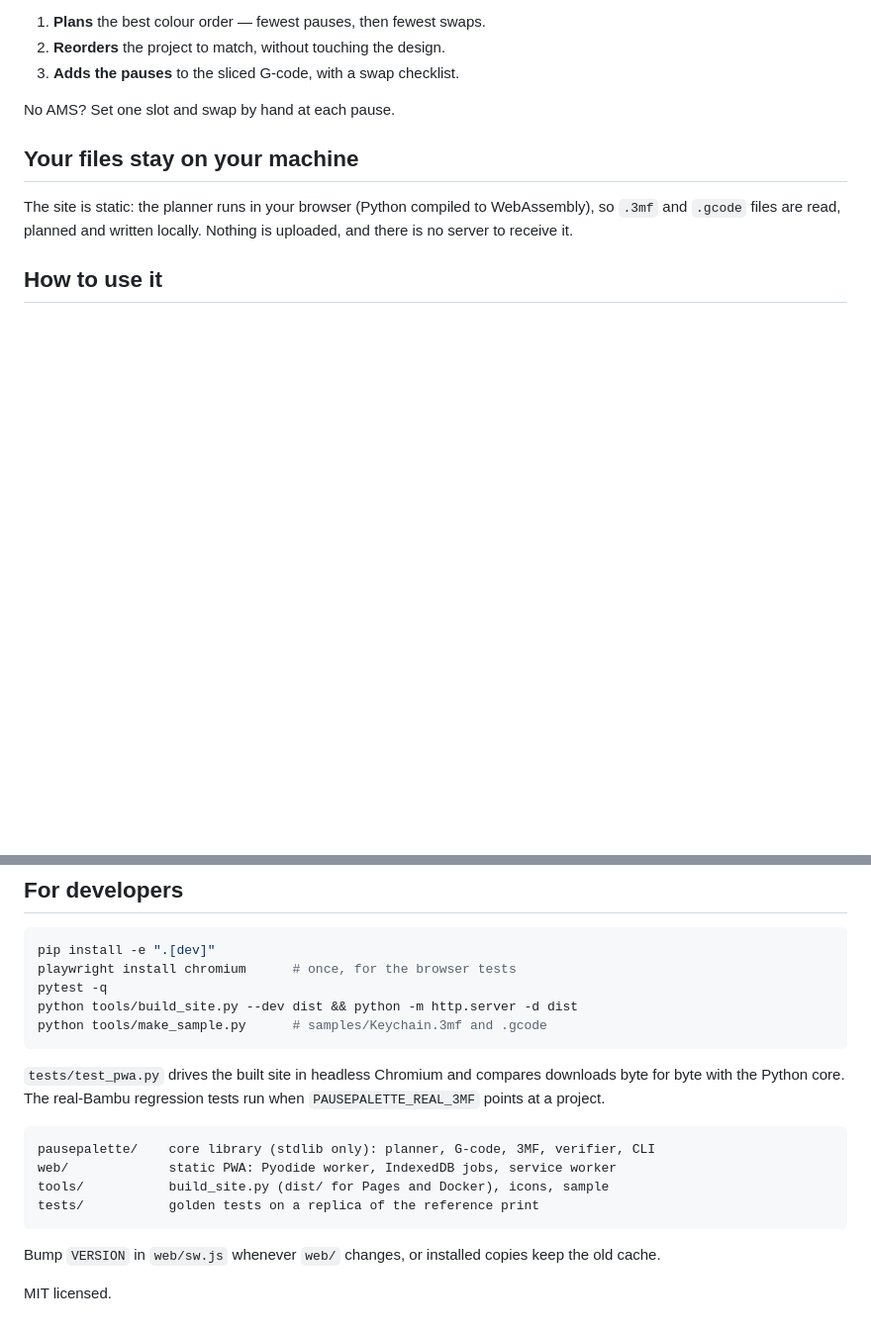
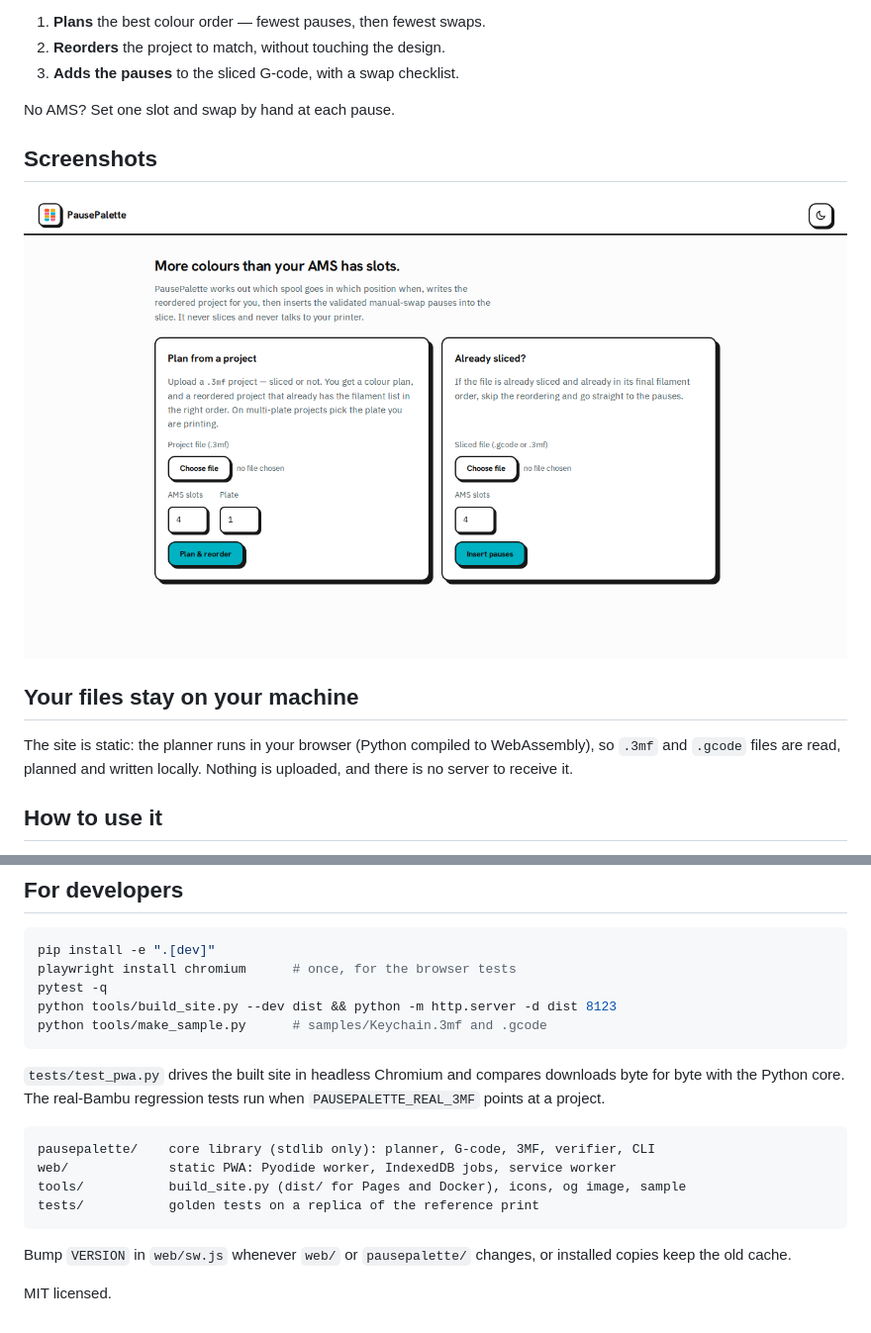
Before and after one commit to DanaLeeTech/PausePalette, a Markdown page: README.md, 2 parts joined by grey strips. Shown at 99% size. Rendered like a GitHub page; pictures changed too: docs/screenshot.png (added); blank space fills up the shorter version.

Commit message:
docs: screenshot, changelog, contributing guide and bug template

````diff
--- a/README.md
+++ b/README.md
@@ -13,6 +13,10 @@ get wrong. PausePalette works it out for you:
 3. **Adds the pauses** to the sliced G-code, with a swap checklist.
 
 No AMS? Set one slot and swap by hand at each pause.
+
+## Screenshots
+
+![PausePalette planner](docs/screenshot.png)
 
 ## Your files stay on your machine
 
@@ -104,7 +108,7 @@ docker run --rm -v "$PWD:/work" -w /work --entrypoint pausepalette \
 pip install -e ".[dev]"
 playwright install chromium      # once, for the browser tests
 pytest -q
-python tools/build_site.py --dev dist && python -m http.server -d dist
+python tools/build_site.py --dev dist && python -m http.server -d dist 8123
 python tools/make_sample.py      # samples/Keychain.3mf and .gcode
 ```
 
@@ -115,11 +119,11 @@ when `PAUSEPALETTE_REAL_3MF` points at a project.
 ```
 pausepalette/    core library (stdlib only): planner, G-code, 3MF, verifier, CLI
 web/             static PWA: Pyodide worker, IndexedDB jobs, service worker
-tools/           build_site.py (dist/ for Pages and Docker), icons, sample
+tools/           build_site.py (dist/ for Pages and Docker), icons, og image, sample
 tests/           golden tests on a replica of the reference print
 ```
 
-Bump `VERSION` in `web/sw.js` whenever `web/` changes, or installed copies keep
-the old cache.
+Bump `VERSION` in `web/sw.js` whenever `web/` or `pausepalette/` changes, or
+installed copies keep the old cache.
 
 MIT licensed.
````
Also changed, not shown: .github/ISSUE_TEMPLATE/bug_report.md (added, +38 -0 lines), CHANGELOG.md (added, +31 -0 lines), CONTRIBUTING.md (added, +46 -0 lines).
